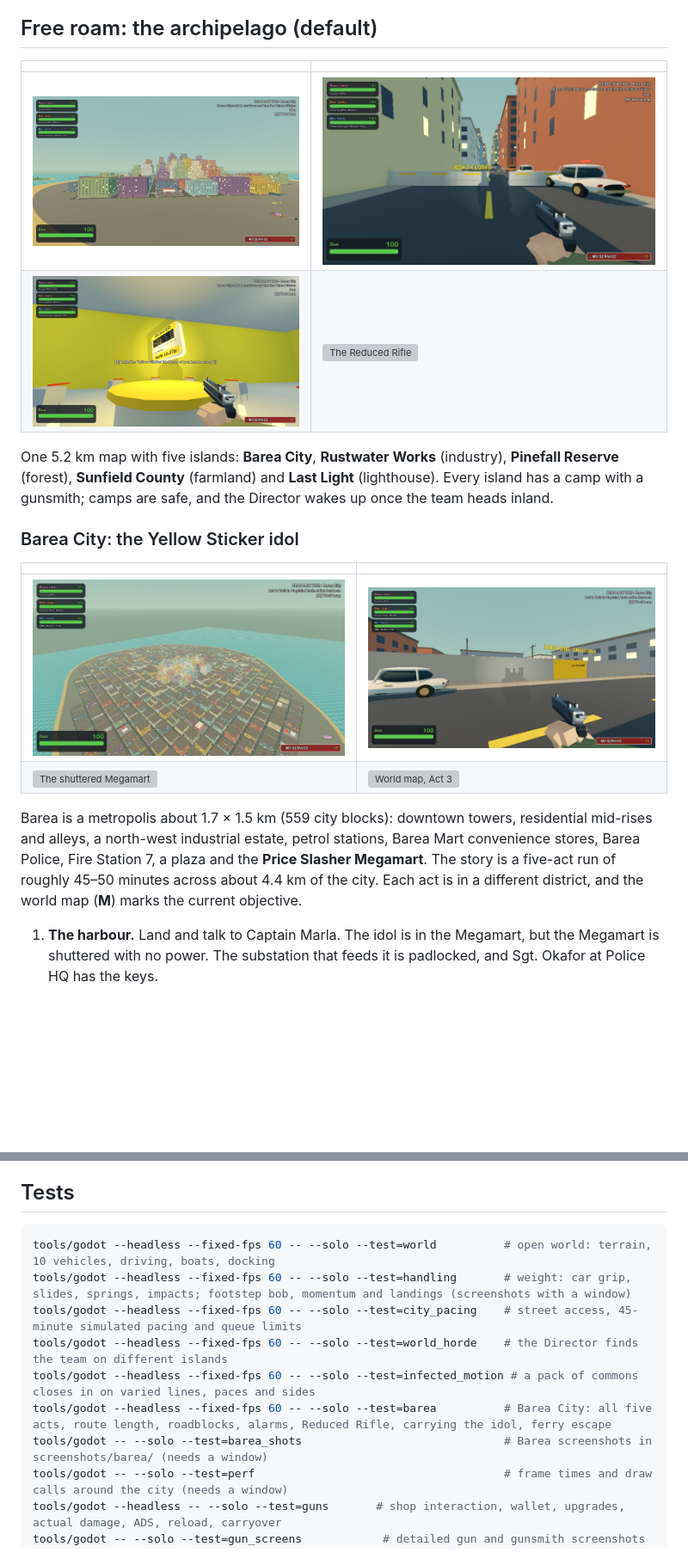
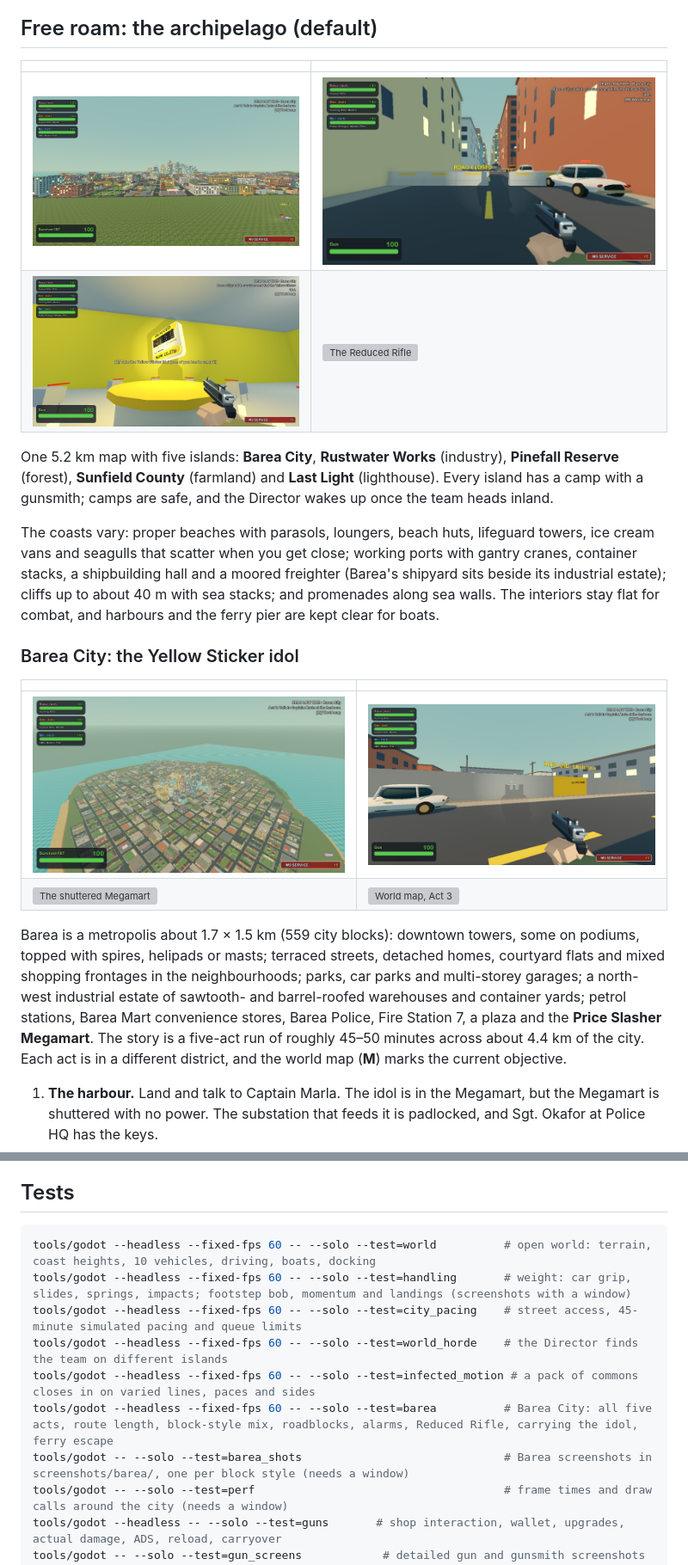
Before and after one commit to kylescudder/how-to-zombie, a Markdown page: README.md, 2 parts joined by grey strips. Shown at 86% size. GitHub-like rendering; pictures changed too: docs/barea_01_skyline.jpg, docs/barea_02_aerial.jpg; blank space fills up the shorter version; grey boxes are pictures that could not be loaded.

Commit message:
Vary Barea's blocks and give the islands varied coastlines (#9)
- Barea's ordinary blocks now draw from per-district mixes: terraces, detached homes, courtyard flats, shopping frontages, parks, car parks, multi-storey garages, and warehouses with sawtooth or barrel roofs
- Downtown towers can have podiums, spires, helipads, and masts
- Coasts are built from beach, port, cliff, and sea-wall stretches via Coast, replacing the uniform beach ring; harbours and the ferry pier stay reachable by boat
- Add seagulls that scatter from nearby survivors and infected (local-only scenery)
- Shared Batch helper groups scenery into MultiMeshes, with per-instance tints for colour variants
- Tests cover the block-style mix, coast collision heights, and screenshots for each style

````diff
--- a/README.md
+++ b/README.md
@@ -20,6 +20,8 @@ Built with **Godot 4.7** and **GodotSteam** (Steam lobbies, invites and P2P netw
 
 One 5.2 km map with five islands: **Barea City**, **Rustwater Works** (industry), **Pinefall Reserve** (forest), **Sunfield County** (farmland) and **Last Light** (lighthouse). Every island has a camp with a gunsmith; camps are safe, and the Director wakes up once the team heads inland.
 
+The coasts vary: proper beaches with parasols, loungers, beach huts, lifeguard towers, ice cream vans and seagulls that scatter when you get close; working ports with gantry cranes, container stacks, a shipbuilding hall and a moored freighter (Barea's shipyard sits beside its industrial estate); cliffs up to about 40 m with sea stacks; and promenades along sea walls. The interiors stay flat for combat, and harbours and the ferry pier are kept clear for boats.
+
 ### Barea City: the Yellow Sticker idol
 
 | | |
@@ -27,7 +29,7 @@ One 5.2 km map with five islands: **Barea City**, **Rustwater Works** (industry)
 | ![Barea from the air](docs/barea_02_aerial.jpg) | ![Substation 4](docs/barea_14_substation.jpg) |
 | ![The shuttered Megamart](docs/barea_15_megamart_shutter.jpg) | ![World map, Act 3](docs/barea_09_map.jpg) |
 
-Barea is a metropolis about 1.7 × 1.5 km (559 city blocks): downtown towers, residential mid-rises and alleys, a north-west industrial estate, petrol stations, Barea Mart convenience stores, Barea Police, Fire Station 7, a plaza and the **Price Slasher Megamart**. The story is a five-act run of roughly 45–50 minutes across about 4.4 km of the city. Each act is in a different district, and the world map (**M**) marks the current objective.
+Barea is a metropolis about 1.7 × 1.5 km (559 city blocks): downtown towers, some on podiums, topped with spires, helipads or masts; terraced streets, detached homes, courtyard flats and mixed shopping frontages in the neighbourhoods; parks, car parks and multi-storey garages; a north-west industrial estate of sawtooth- and barrel-roofed warehouses and container yards; petrol stations, Barea Mart convenience stores, Barea Police, Fire Station 7, a plaza and the **Price Slasher Megamart**. The story is a five-act run of roughly 45–50 minutes across about 4.4 km of the city. Each act is in a different district, and the world map (**M**) marks the current objective.
 
 1. **The harbour.** Land and talk to Captain Marla. The idol is in the Megamart, but the Megamart is shuttered with no power. The substation that feeds it is padlocked, and Sgt. Okafor at Police HQ has the keys.
 2. **Police HQ (north-east, ~0.9 km).** Take the master keys from the evidence lockup. That sets off the holding-cell alarm: hold out for 60 seconds while the district piles in.
@@ -196,13 +198,13 @@ There are no imported models or audio. Models combine authored cross-section mes
 ## Tests
 
 ```bash
-tools/godot --headless --fixed-fps 60 -- --solo --test=world          # open world: terrain, 10 vehicles, driving, boats, docking
+tools/godot --headless --fixed-fps 60 -- --solo --test=world          # open world: terrain, coast heights, 10 vehicles, driving, boats, docking
 tools/godot --headless --fixed-fps 60 -- --solo --test=handling       # weight: car grip, slides, springs, impacts; footstep bob, momentum and landings (screenshots with a window)
 tools/godot --headless --fixed-fps 60 -- --solo --test=city_pacing    # street access, 45-minute simulated pacing and queue limits
 tools/godot --headless --fixed-fps 60 -- --solo --test=world_horde    # the Director finds the team on different islands
 tools/godot --headless --fixed-fps 60 -- --solo --test=infected_motion # a pack of commons closes in on varied lines, paces and sides
-tools/godot --headless --fixed-fps 60 -- --solo --test=barea          # Barea City: all five acts, route length, roadblocks, alarms, Reduced Rifle, carrying the idol, ferry escape
-tools/godot -- --solo --test=barea_shots                              # Barea screenshots in screenshots/barea/ (needs a window)
+tools/godot --headless --fixed-fps 60 -- --solo --test=barea          # Barea City: all five acts, route length, block-style mix, roadblocks, alarms, Reduced Rifle, carrying the idol, ferry escape
+tools/godot -- --solo --test=barea_shots                              # Barea screenshots in screenshots/barea/, one per block style (needs a window)
 tools/godot -- --solo --test=perf                                     # frame times and draw calls around the city (needs a window)
 tools/godot --headless -- --solo --test=guns       # shop interaction, wallet, upgrades, actual damage, ADS, reload, carryover
 tools/godot -- --solo --test=gun_screens            # detailed gun and gunsmith screenshots in screenshots/guns/
````
Also changed, not shown: docs/ART_DIRECTION.md (+8 -0 lines), 12 other files.
